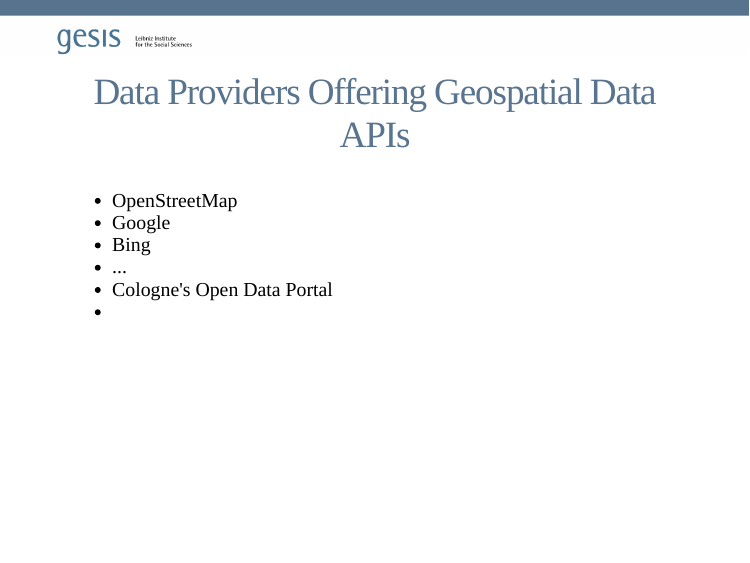
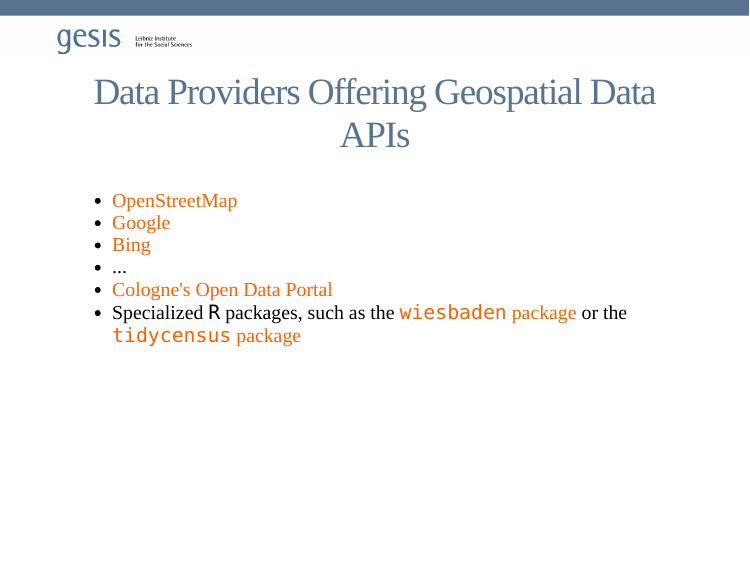
Before and after one commit to StefanJuenger/gesis-workshop-geospatial-techniques-R, an R Markdown document (slides/2_1_Advanced_Data_Import/2_1_Advanced_Data_Import.Rmd): page 6 of 39. Rendered offline with R 4.5, knitr and Pandoc, with nearby package versions; the slides are laid out offline by our stand-in for remark.js, each with all of its steps uncovered, in fonts that may differ from those the slides ask for, and without slide numbers, shadows or browser add-ons; some code elsewhere in the file could not run offline.

Commit message:
added some links

```diff
--- a/slides/2_1_Advanced_Data_Import/2_1_Advanced_Data_Import.Rmd
+++ b/slides/2_1_Advanced_Data_Import/2_1_Advanced_Data_Import.Rmd
@@ -79,12 +79,12 @@
 
 ## Data Providers Offering Geospatial Data APIs
 
-- OpenStreetMap
-- Google
-- Bing
+- [OpenStreetMap](https://wiki.openstreetmap.org/wiki/API)
+- [Google](https://developers.google.com/maps/documentation/geolocation/overview)
+- [Bing](https://docs.microsoft.com/en-us/bingmaps/rest-services/locations/)
 - ...
-- Cologne's Open Data Portal
--
+- [Cologne's Open Data Portal](https://www.offenedaten-koeln.de/dataset/taxonomy/term/44/field_tags/Geo-44)
+- Specialized `R` packages, such as the [`wiesbaden` package](https://cran.r-project.org/web/packages/wiesbaden/index.html) or the [`tidycensus` package](https://cran.r-project.org/web/packages/tidycensus/index.html)
 
 ---
 
```
